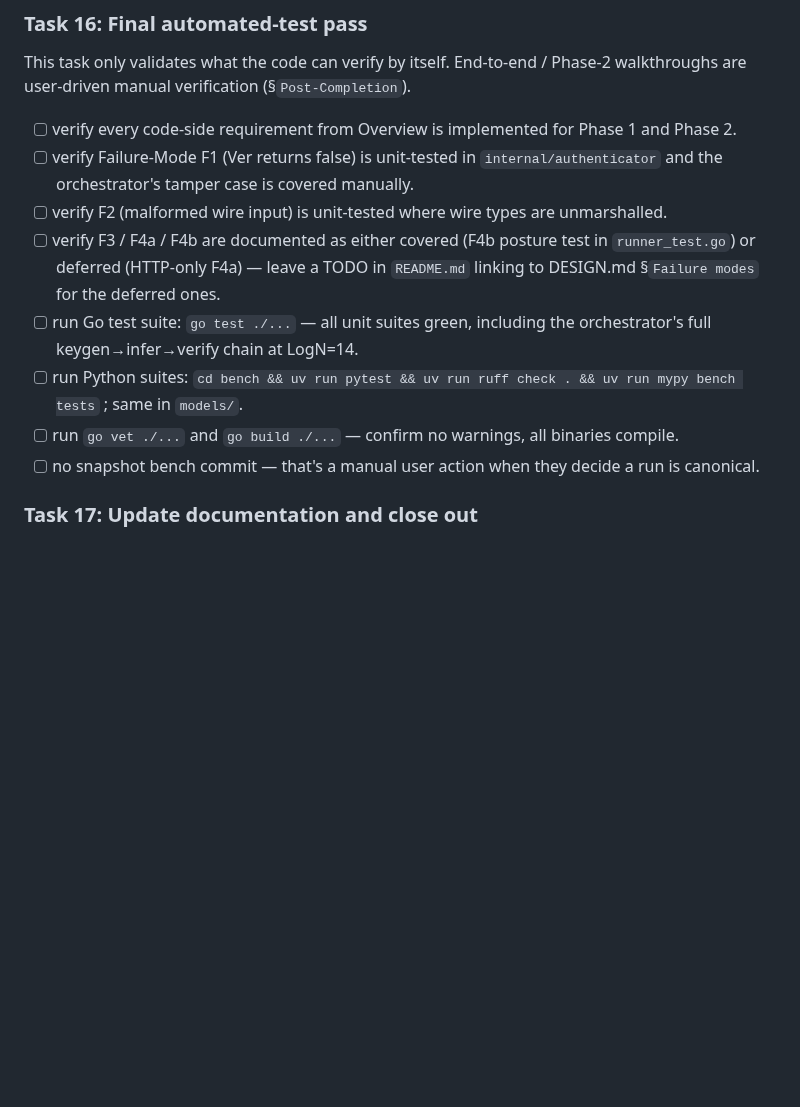
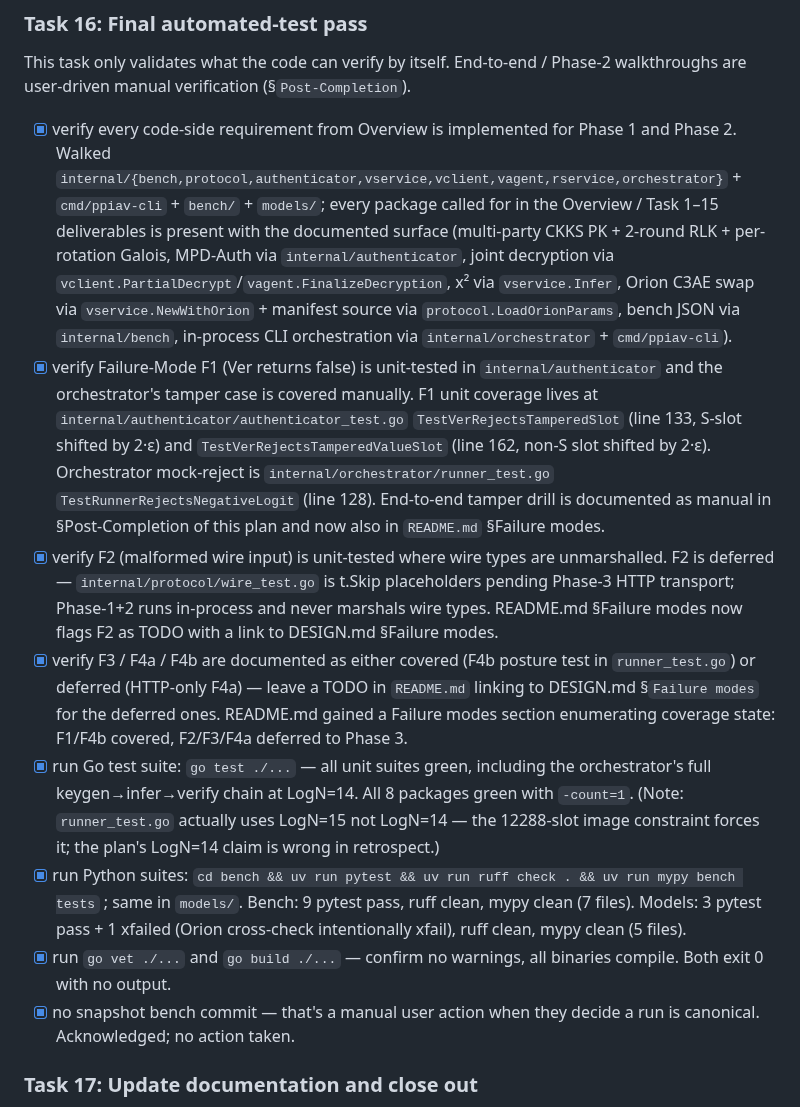
Before and after one commit to butvinm/ppiav, a Markdown page: docs/plans/20260514-phase-1-2-multiparty-ckks-and-c3ae.md, the part around the change. GitHub-like rendering; blank space fills up the shorter version.

```diff
--- a/docs/plans/20260514-phase-1-2-multiparty-ckks-and-c3ae.md
+++ b/docs/plans/20260514-phase-1-2-multiparty-ckks-and-c3ae.md
@@ -427,14 +427,14 @@ The `models/` Python project therefore reduces to **just the image-preprocessing
 
 This task only validates what the code can verify by itself. End-to-end / Phase-2 walkthroughs are user-driven manual verification (§`Post-Completion`).
 
-- [ ] verify every code-side requirement from Overview is implemented for Phase 1 and Phase 2.
-- [ ] verify Failure-Mode F1 (Ver returns false) is unit-tested in `internal/authenticator` and the orchestrator's tamper case is covered manually.
-- [ ] verify F2 (malformed wire input) is unit-tested where wire types are unmarshalled.
-- [ ] verify F3 / F4a / F4b are documented as either covered (F4b posture test in `runner_test.go`) or deferred (HTTP-only F4a) — leave a TODO in `README.md` linking to DESIGN.md §`Failure modes` for the deferred ones.
-- [ ] run Go test suite: `go test ./...` — all unit suites green, including the orchestrator's full keygen→infer→verify chain at LogN=14.
-- [ ] run Python suites: `cd bench && uv run pytest && uv run ruff check . && uv run mypy bench tests` ; same in `models/`.
-- [ ] run `go vet ./...` and `go build ./...` — confirm no warnings, all binaries compile.
-- [ ] no snapshot bench commit — that's a manual user action when they decide a run is canonical.
+- [x] verify every code-side requirement from Overview is implemented for Phase 1 and Phase 2. Walked `internal/{bench,protocol,authenticator,vservice,vclient,vagent,rservice,orchestrator}` + `cmd/ppiav-cli` + `bench/` + `models/`; every package called for in the Overview / Task 1–15 deliverables is present with the documented surface (multi-party CKKS PK + 2-round RLK + per-rotation Galois, MPD-Auth via `internal/authenticator`, joint decryption via `vclient.PartialDecrypt`/`vagent.FinalizeDecryption`, x² via `vservice.Infer`, Orion C3AE swap via `vservice.NewWithOrion` + manifest source via `protocol.LoadOrionParams`, bench JSON via `internal/bench`, in-process CLI orchestration via `internal/orchestrator` + `cmd/ppiav-cli`).
+- [x] verify Failure-Mode F1 (Ver returns false) is unit-tested in `internal/authenticator` and the orchestrator's tamper case is covered manually. F1 unit coverage lives at `internal/authenticator/authenticator_test.go` `TestVerRejectsTamperedSlot` (line 133, S-slot shifted by 2·ε) and `TestVerRejectsTamperedValueSlot` (line 162, non-S slot shifted by 2·ε). Orchestrator mock-reject is `internal/orchestrator/runner_test.go` `TestRunnerRejectsNegativeLogit` (line 128). End-to-end tamper drill is documented as manual in §Post-Completion of this plan and now also in `README.md` §Failure modes.
+- [x] verify F2 (malformed wire input) is unit-tested where wire types are unmarshalled. F2 is deferred — `internal/protocol/wire_test.go` is t.Skip placeholders pending Phase-3 HTTP transport; Phase-1+2 runs in-process and never marshals wire types. README.md §Failure modes now flags F2 as TODO with a link to DESIGN.md §Failure modes.
+- [x] verify F3 / F4a / F4b are documented as either covered (F4b posture test in `runner_test.go`) or deferred (HTTP-only F4a) — leave a TODO in `README.md` linking to DESIGN.md §`Failure modes` for the deferred ones. README.md gained a Failure modes section enumerating coverage state: F1/F4b covered, F2/F3/F4a deferred to Phase 3.
+- [x] run Go test suite: `go test ./...` — all unit suites green, including the orchestrator's full keygen→infer→verify chain at LogN=14. All 8 packages green with `-count=1`. (Note: `runner_test.go` actually uses LogN=15 not LogN=14 — the 12288-slot image constraint forces it; the plan's LogN=14 claim is wrong in retrospect.)
+- [x] run Python suites: `cd bench && uv run pytest && uv run ruff check . && uv run mypy bench tests` ; same in `models/`. Bench: 9 pytest pass, ruff clean, mypy clean (7 files). Models: 3 pytest pass + 1 xfailed (Orion cross-check intentionally xfail), ruff clean, mypy clean (5 files).
+- [x] run `go vet ./...` and `go build ./...` — confirm no warnings, all binaries compile. Both exit 0 with no output.
+- [x] no snapshot bench commit — that's a manual user action when they decide a run is canonical. Acknowledged; no action taken.
 
 ### Task 17: Update documentation and close out
 
```
Also changed, not shown: README.md (+12 -0 lines).
